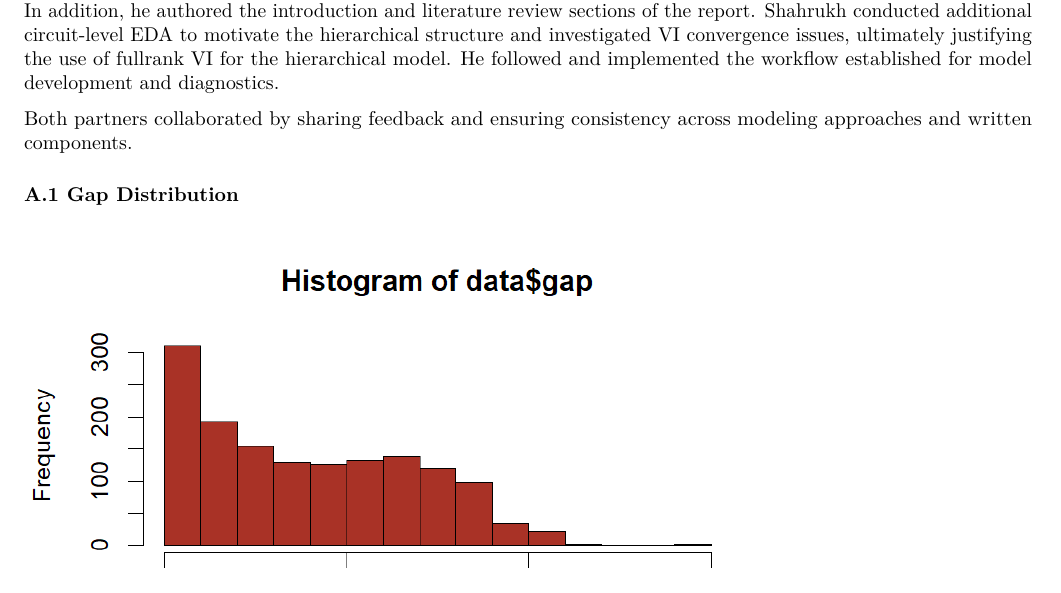
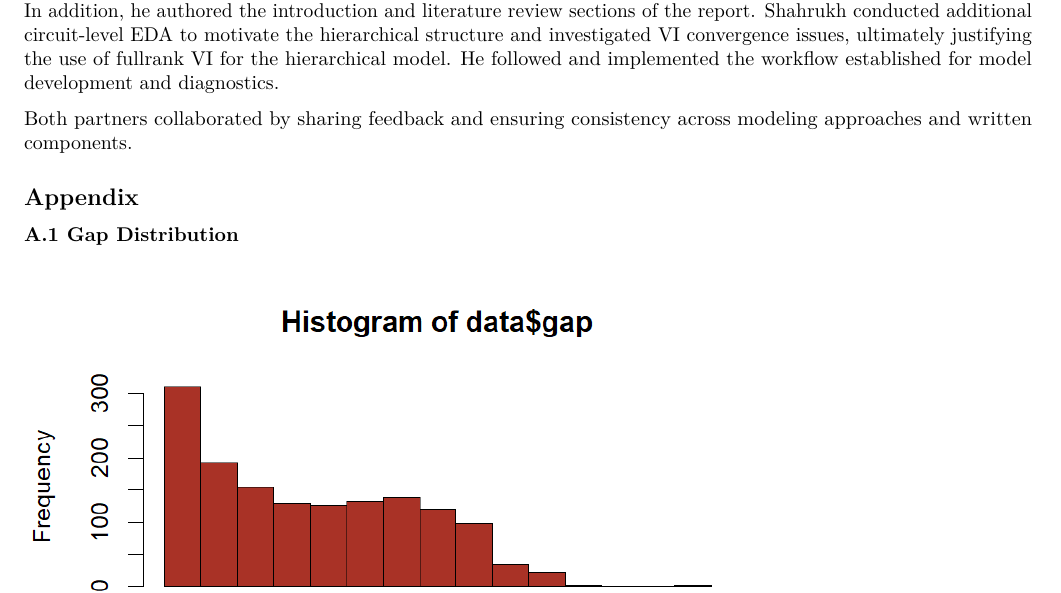
Before and after one commit to khuedo22/stat-405-final-project, an R Markdown document (report.Rmd): part of page 5 of 34, cut so that both start at the same text. Rendered offline with R 4.5, knitr and Pandoc, then LaTeX, with nearby package versions.

Commit message:
"Fixed minor issue"

```diff
--- a/report.Rmd
+++ b/report.Rmd
@@ -306,6 +306,8 @@ implemented the workflow established for model development and diagnostics.
 Both partners collaborated by sharing feedback and ensuring consistency
 across modeling approaches and written components.
 
+## Appendix
+
 ### A.1 Gap Distribution
 ![](outputs/gap_hist.png)
 
```
